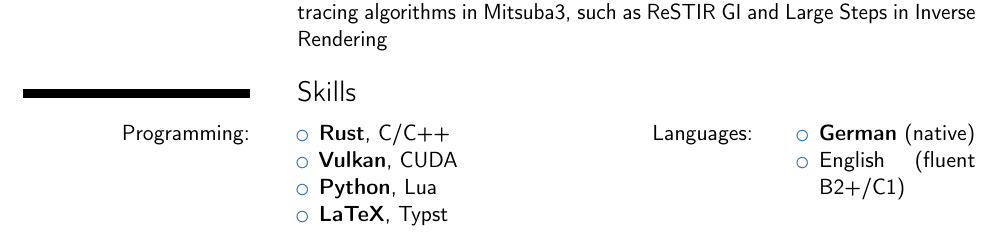
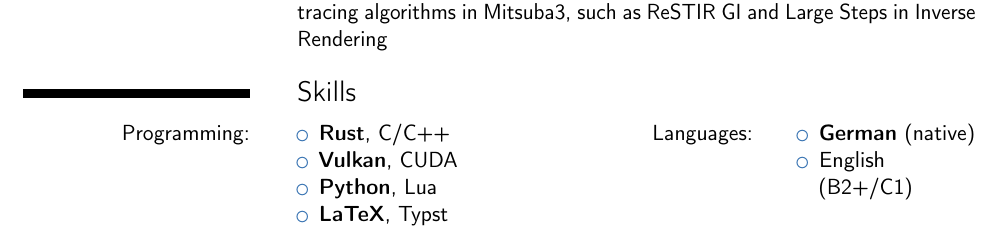
Before and after one commit to DoeringChristian/CV, a LaTeX CV (main.tex): part of page 2 of 2, cut so that both start at the same text. Compiled offline with pdfLaTeX.

Commit message:
Fixed language formatting

```diff
--- a/main.tex
+++ b/main.tex
@@ -151,7 +151,7 @@
 {Languages:}{
 	\begin{itemize}
 		\item \textbf{German} (native)
-		\item English (fluent B2+/C1)
+		\item English (B2+/C1)
 	\end{itemize}
 }
 
```
Also changed, not shown: 1 other file.
